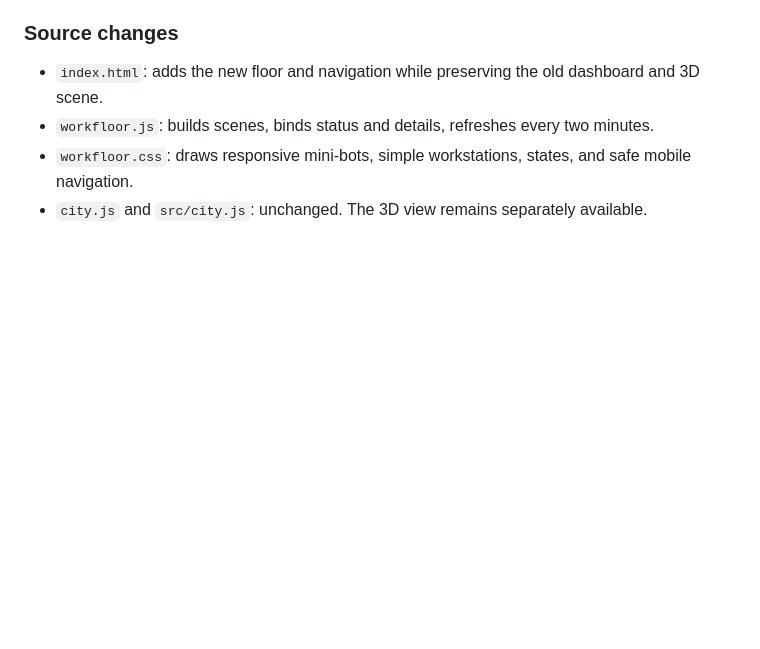
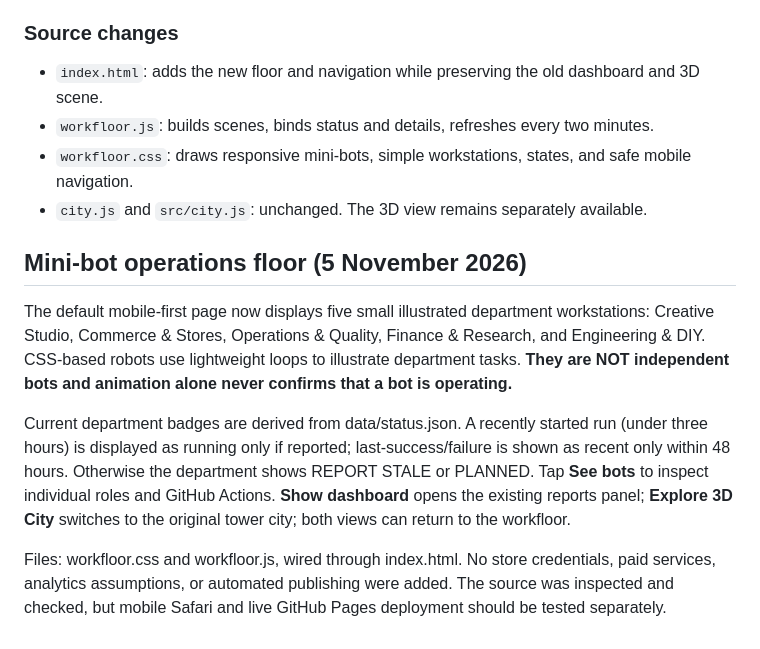
Before and after one commit to Rubenvst21/bot-city, a Markdown page: README.md, the part around the change. Drawn GitHub-style; blank space fills up the shorter version.

Commit message:
Document responsive mini-bot workfloor and truthful status logic

```diff
--- a/README.md
+++ b/README.md
@@ -76,3 +76,11 @@ Nothing on the floor can publish videos, change Shopify products, spend credits
 - `workfloor.js`: builds scenes, binds status and details, refreshes every two minutes.
 - `workfloor.css`: draws responsive mini-bots, simple workstations, states, and safe mobile navigation.
 - `city.js` and `src/city.js`: unchanged. The 3D view remains separately available.
+
+## Mini-bot operations floor (5 November 2026)
+
+The default mobile-first page now displays five small illustrated department workstations: Creative Studio, Commerce & Stores, Operations & Quality, Finance & Research, and Engineering & DIY. CSS-based robots use lightweight loops to illustrate department tasks. **They are NOT independent bots and animation alone never confirms that a bot is operating.**
+
+Current department badges are derived from data/status.json. A recently started run (under three hours) is displayed as running only if reported; last-success/failure is shown as recent only within 48 hours. Otherwise the department shows REPORT STALE or PLANNED. Tap **See bots** to inspect individual roles and GitHub Actions. **Show dashboard** opens the existing reports panel; **Explore 3D City** switches to the original tower city; both views can return to the workfloor.
+
+Files: workfloor.css and workfloor.js, wired through index.html. No store credentials, paid services, analytics assumptions, or automated publishing were added. The source was inspected and checked, but mobile Safari and live GitHub Pages deployment should be tested separately.
```
